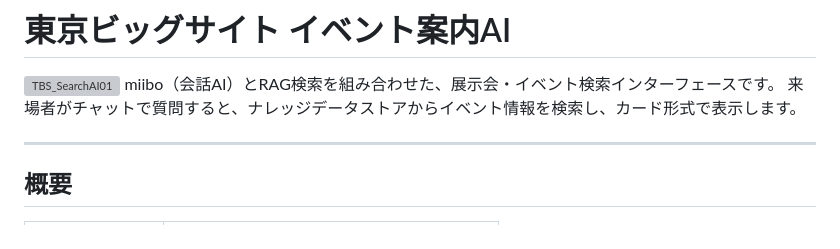
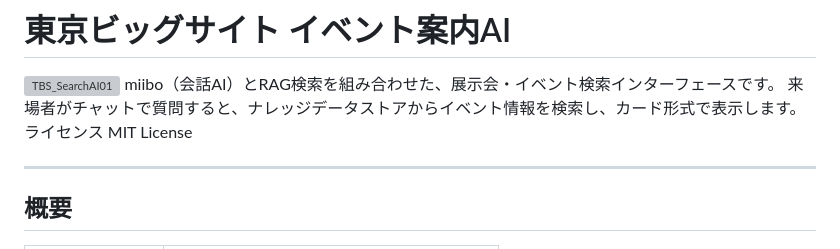
Before and after one commit to otowanWorks/TBS_SearchAI, a Markdown page: README.md, the part around the change. Rendered like a GitHub page; grey boxes are pictures that could not be loaded.

```diff
--- a/README.md
+++ b/README.md
@@ -2,6 +2,9 @@
 <img width="1256" height="636" alt="TBS_SearchAI01" src="https://github.com/user-attachments/assets/600643b8-7ddd-4dc1-8851-7be76e7f806b" />
 miibo（会話AI）とRAG検索を組み合わせた、展示会・イベント検索インターフェースです。
 来場者がチャットで質問すると、ナレッジデータストアからイベント情報を検索し、カード形式で表示します。
+
+ライセンス
+MIT License
 
 ---
 
```
